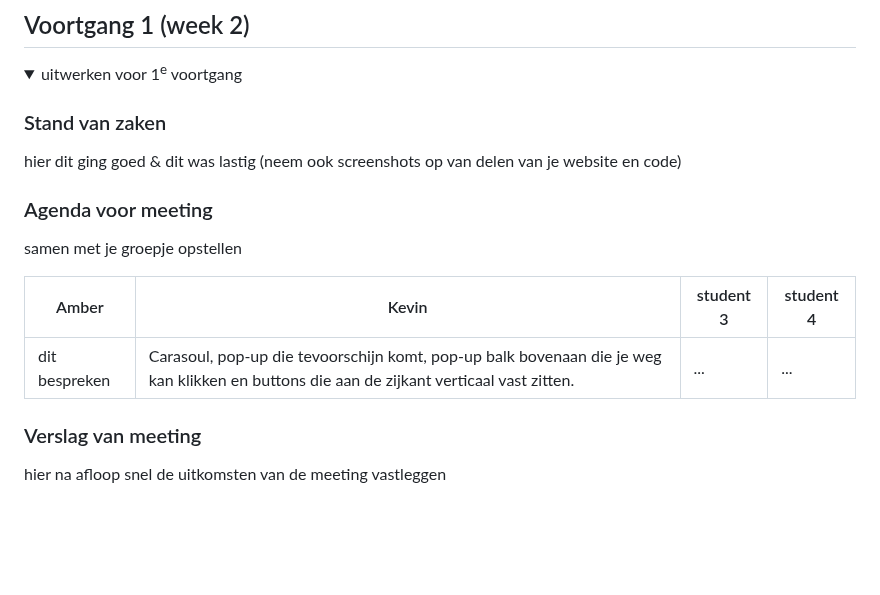
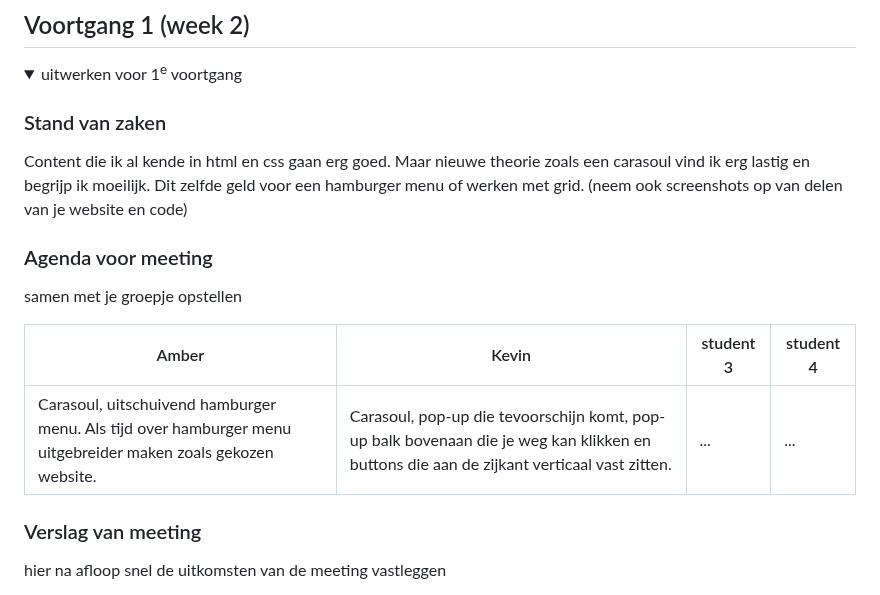
Before and after one commit to Am2039/FED, a Markdown page: README.md, the part around the change. Drawn GitHub-style; folded sections open; blank space fills up the shorter version.

```diff
--- a/README.md
+++ b/README.md
@@ -109,7 +109,7 @@ Nb. Door *open* toe te voegen aan een *details* element kun je deze standaard op
   <summary>uitwerken voor 1<sup>e</sup> voortgang</summary>
 
   ### Stand van zaken
-  hier dit ging goed & dit was lastig (neem ook screenshots op van delen van je website en code)
+ Content die ik al kende in html en css gaan erg goed. Maar nieuwe theorie zoals een carasoul vind ik erg lastig en begrijp ik moeilijk. Dit zelfde geld voor een hamburger menu of werken met grid. (neem ook screenshots op van delen van je website en code)
 
 
   ### Agenda voor meeting
@@ -117,7 +117,7 @@ Nb. Door *open* toe te voegen aan een *details* element kun je deze standaard op
 
   | Amber      | Kevin         | student 3    | student 4        |
   | ---            | ---                | ---          | ---              |
-  | dit bespreken  | Carasoul, pop-up die tevoorschijn komt, pop-up balk bovenaan die je weg kan klikken en buttons die aan de zijkant verticaal vast zitten.              | ...          | ...              |
+  |  Carasoul, uitschuivend hamburger menu. Als tijd over hamburger menu uitgebreider maken zoals gekozen website.| Carasoul, pop-up die tevoorschijn komt, pop-up balk bovenaan die je weg kan klikken en buttons die aan de zijkant verticaal vast zitten.              | ...          | ...              |
 
 
   ### Verslag van meeting
```
